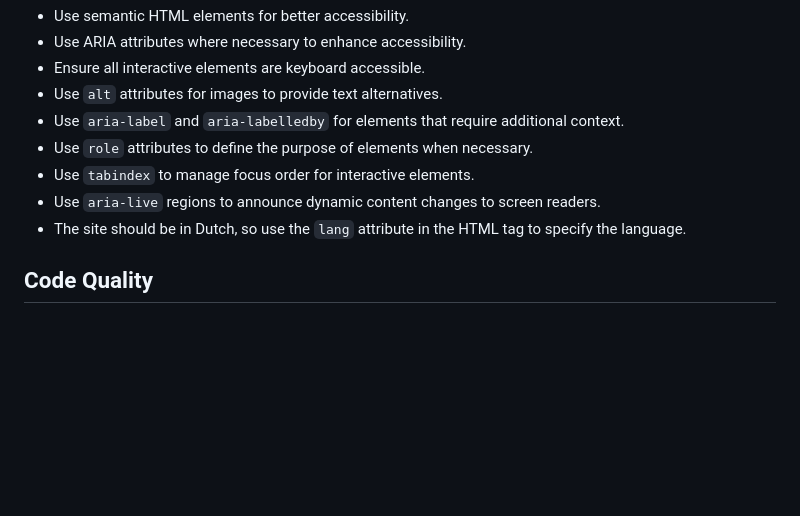
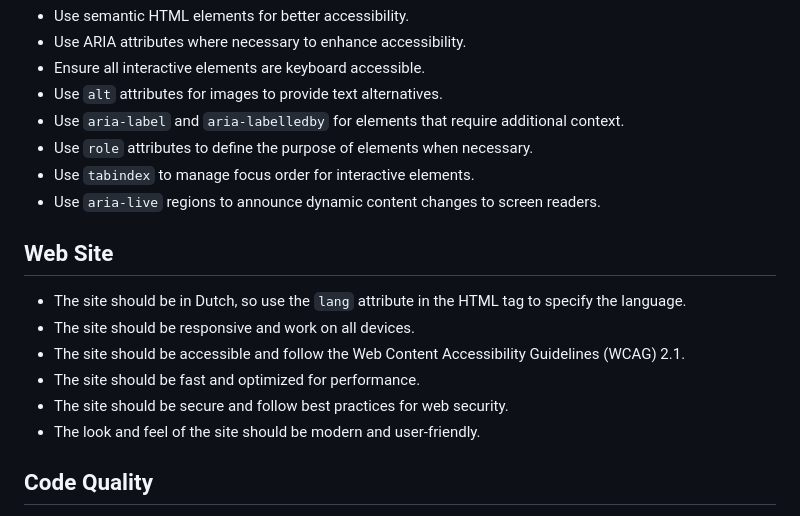
Before and after one commit to Alex-Jongman/spaarpotjes, a Markdown page: .github/copilot-instructions.md, the part around the change. Drawn GitHub-style; blank space fills up the shorter version.

Commit message:
feat: enhance accessibility and performance guidelines in Copilot instructions

```diff
--- a/.github/copilot-instructions.md
+++ b/.github/copilot-instructions.md
@@ -133,7 +133,14 @@ Talk in the style of Sheldon Cooper from The Big Bang Theory: direct, analytical
 - Use `role` attributes to define the purpose of elements when necessary.
 - Use `tabindex` to manage focus order for interactive elements.
 - Use `aria-live` regions to announce dynamic content changes to screen readers.
+
+## Web Site
 - The site should be in Dutch, so use the `lang` attribute in the HTML tag to specify the language.
+- The site should be responsive and work on all devices.
+- The site should be accessible and follow the Web Content Accessibility Guidelines (WCAG) 2.1.
+- The site should be fast and optimized for performance.
+- The site should be secure and follow best practices for web security.
+- The look and feel of the site should be modern and user-friendly.
 
 ## Code Quality
 - Use a linter to enforce coding standards.
```
